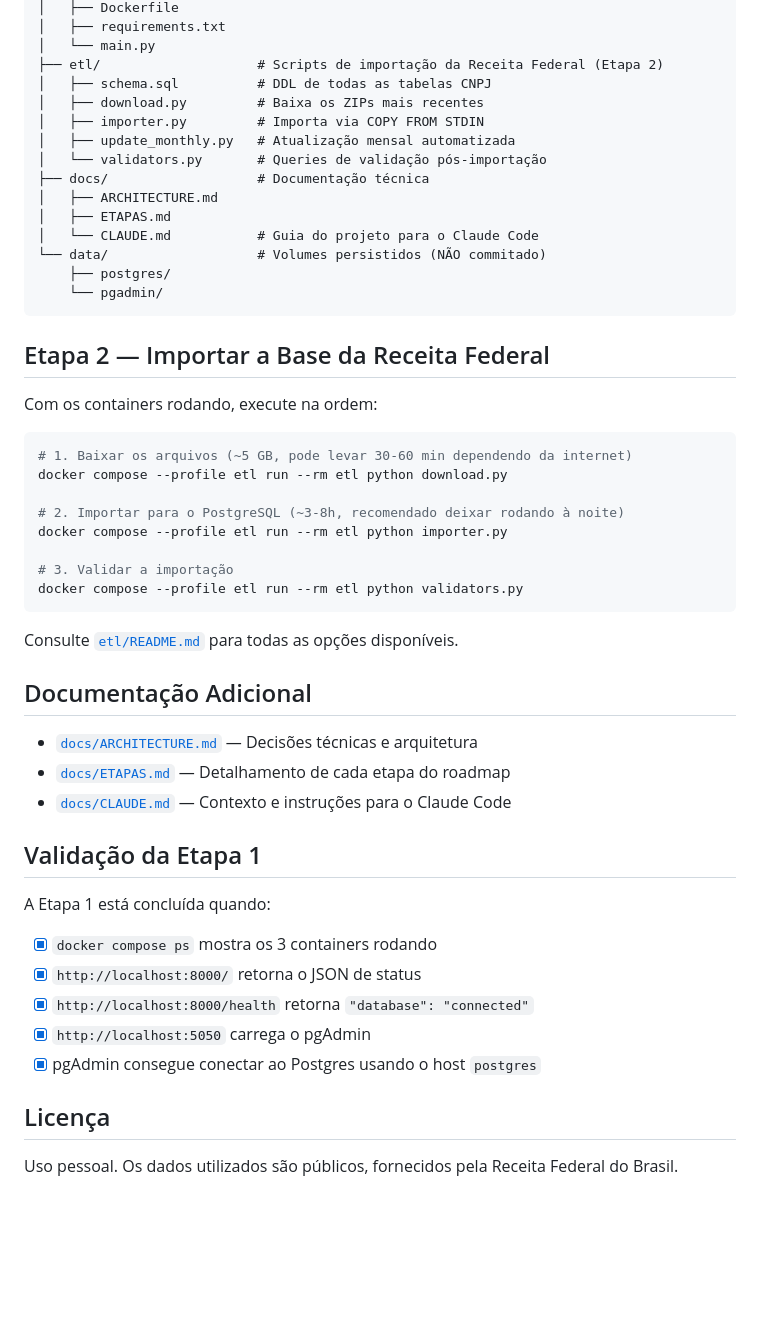
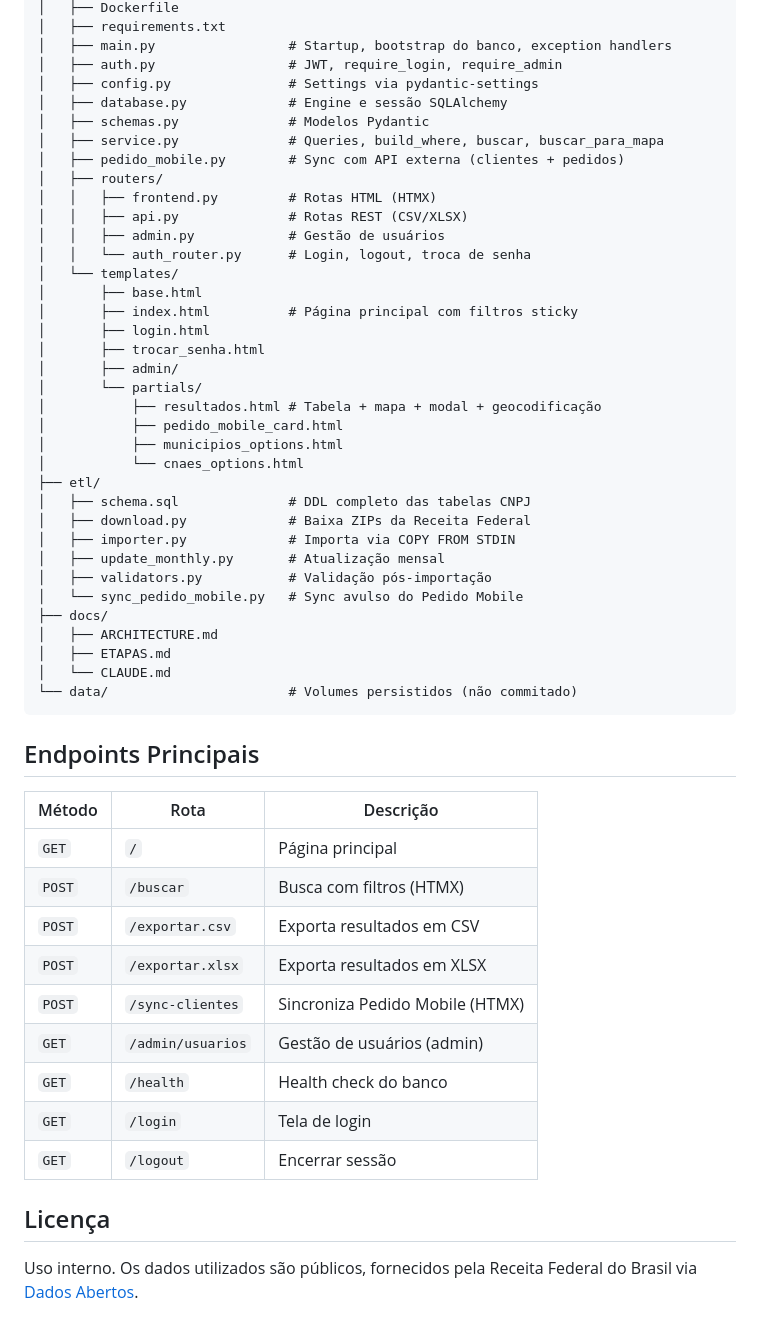
Before and after one commit to Dsousa0/SBR_LEEDS, a Markdown page: README.md, the part around one of its changes. Rendered like a GitHub page; blank space fills up the shorter version.

````diff
--- a/README.md
+++ b/README.md
@@ -119,54 +146,56 @@ prospec-leads/
 │   ├── Dockerfile
 │   ├── requirements.txt
-│   └── main.py
-├── etl/                    # Scripts de importação da Receita Federal (Etapa 2)
-│   ├── schema.sql          # DDL de todas as tabelas CNPJ
-│   ├── download.py         # Baixa os ZIPs mais recentes
-│   ├── importer.py         # Importa via COPY FROM STDIN
-│   ├── update_monthly.py   # Atualização mensal automatizada
-│   └── validators.py       # Queries de validação pós-importação
-├── docs/                   # Documentação técnica
+│   ├── main.py                 # Startup, bootstrap do banco, exception handlers
+│   ├── auth.py                 # JWT, require_login, require_admin
+│   ├── config.py               # Settings via pydantic-settings
+│   ├── database.py             # Engine e sessão SQLAlchemy
+│   ├── schemas.py              # Modelos Pydantic
+│   ├── service.py              # Queries, build_where, buscar, buscar_para_mapa
+│   ├── pedido_mobile.py        # Sync com API externa (clientes + pedidos)
+│   ├── routers/
+│   │   ├── frontend.py         # Rotas HTML (HTMX)
+│   │   ├── api.py              # Rotas REST (CSV/XLSX)
+│   │   ├── admin.py            # Gestão de usuários
+│   │   └── auth_router.py      # Login, logout, troca de senha
+│   └── templates/
+│       ├── base.html
+│       ├── index.html          # Página principal com filtros sticky
+│       ├── login.html
+│       ├── trocar_senha.html
+│       ├── admin/
+│       └── partials/
+│           ├── resultados.html # Tabela + mapa + modal + geocodificação
+│           ├── pedido_mobile_card.html
+│           ├── municipios_options.html
+│           └── cnaes_options.html
+├── etl/
+│   ├── schema.sql              # DDL completo das tabelas CNPJ
+│   ├── download.py             # Baixa ZIPs da Receita Federal
+│   ├── importer.py             # Importa via COPY FROM STDIN
+│   ├── update_monthly.py       # Atualização mensal
+│   ├── validators.py           # Validação pós-importação
+│   └── sync_pedido_mobile.py   # Sync avulso do Pedido Mobile
+├── docs/
 │   ├── ARCHITECTURE.md
 │   ├── ETAPAS.md
-│   └── CLAUDE.md           # Guia do projeto para o Claude Code
-└── data/                   # Volumes persistidos (NÃO commitado)
-    ├── postgres/
-    └── pgadmin/
+│   └── CLAUDE.md
+└── data/                       # Volumes persistidos (não commitado)
 ```
 
-## Etapa 2 — Importar a Base da Receita Federal
+## Endpoints Principais
 
-Com os containers rodando, execute na ordem:
-
-```powershell
-# 1. Baixar os arquivos (~5 GB, pode levar 30-60 min dependendo da internet)
-docker compose --profile etl run --rm etl python download.py
-
-# 2. Importar para o PostgreSQL (~3-8h, recomendado deixar rodando à noite)
-docker compose --profile etl run --rm etl python importer.py
-
-# 3. Validar a importação
-docker compose --profile etl run --rm etl python validators.py
-```
-
-Consulte [`etl/README.md`](etl/README.md) para todas as opções disponíveis.
-
-## Documentação Adicional
-
-- [`docs/ARCHITECTURE.md`](docs/ARCHITECTURE.md) — Decisões técnicas e arquitetura
-- [`docs/ETAPAS.md`](docs/ETAPAS.md) — Detalhamento de cada etapa do roadmap
-- [`docs/CLAUDE.md`](docs/CLAUDE.md) — Contexto e instruções para o Claude Code
-
-## Validação da Etapa 1
-
-A Etapa 1 está concluída quando:
-
-- [x] `docker compose ps` mostra os 3 containers rodando
-- [x] `http://localhost:8000/` retorna o JSON de status
-- [x] `http://localhost:8000/health` retorna `"database": "connected"`
-- [x] `http://localhost:5050` carrega o pgAdmin
-- [x] pgAdmin consegue conectar ao Postgres usando o host `postgres`
+| Método | Rota | Descrição |
+|---|---|---|
+| `GET` | `/` | Página principal |
+| `POST` | `/buscar` | Busca com filtros (HTMX) |
+| `POST` | `/exportar.csv` | Exporta resultados em CSV |
+| `POST` | `/exportar.xlsx` | Exporta resultados em XLSX |
+| `POST` | `/sync-clientes` | Sincroniza Pedido Mobile (HTMX) |
+| `GET` | `/admin/usuarios` | Gestão de usuários (admin) |
+| `GET` | `/health` | Health check do banco |
+| `GET` | `/login` | Tela de login |
+| `GET` | `/logout` | Encerrar sessão |
 
 ## Licença
 
-Uso pessoal. Os dados utilizados são públicos, fornecidos pela Receita Federal do Brasil.
+Uso interno. Os dados utilizados são públicos, fornecidos pela Receita Federal do Brasil via [Dados Abertos](https://dados.gov.br).
````
Also changed, not shown: other parts of README.md (+101 -74 lines).
